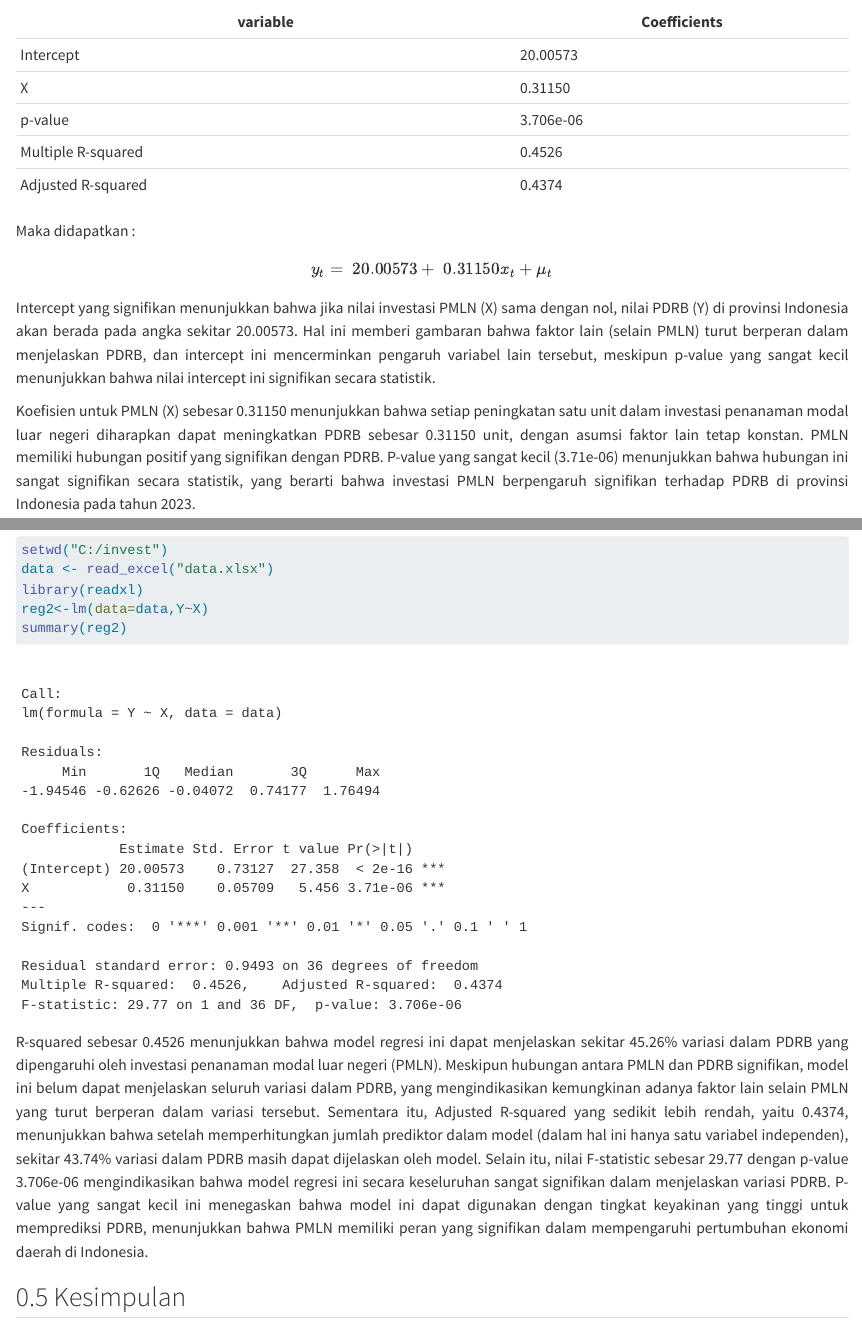
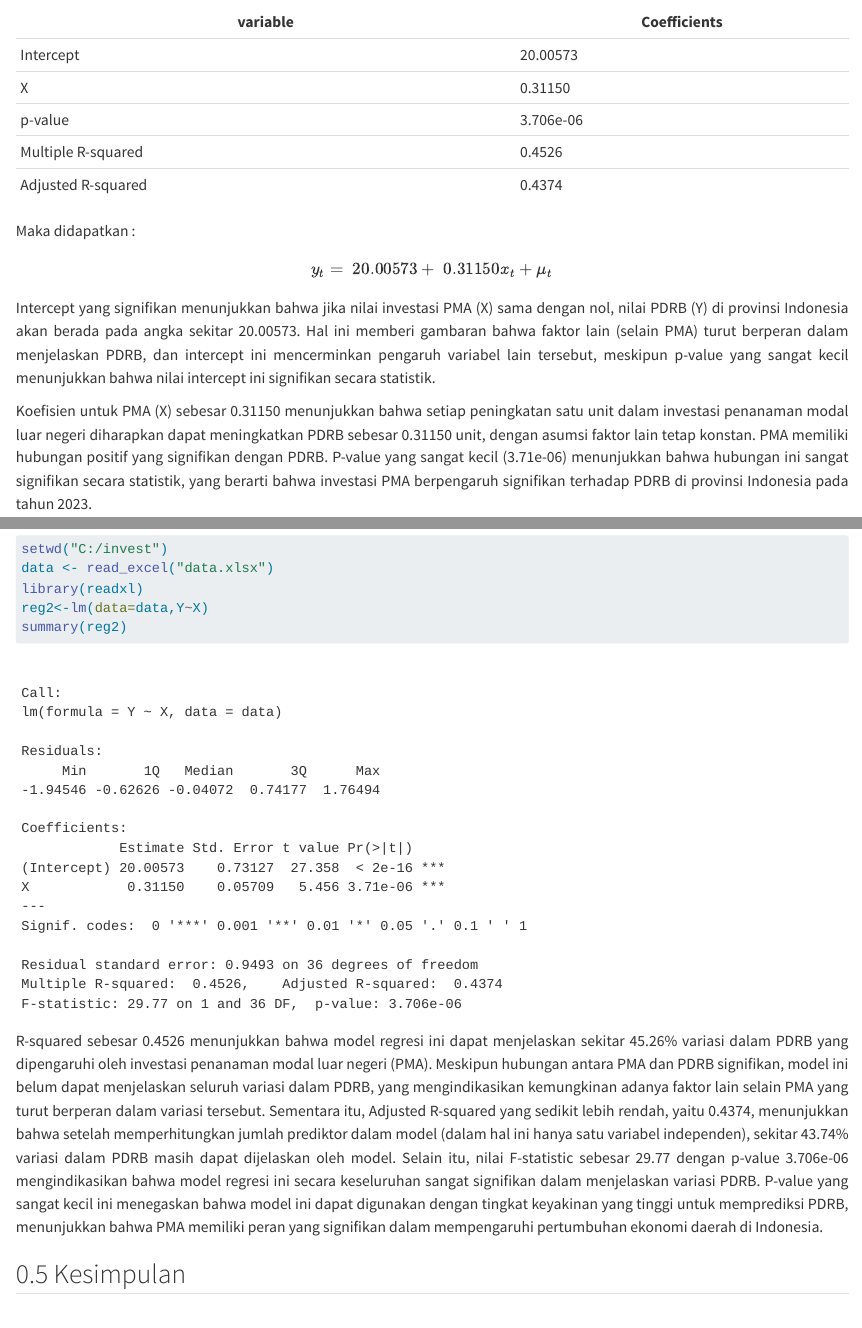
Before and after one commit to diantapangaribuan/diantapangaribuan, a Quarto document (index.qmd): the page in a window 1100 px wide, from 6510 px down, and a second part further down, joined at a grey line. Rendered offline with R 4.5, knitr and Pandoc in place of Quarto, with nearby package versions.

Commit message:
Update index.qmd

````diff
--- a/index.qmd
+++ b/index.qmd
@@ -154,9 +154,9 @@ Maka didapatkan :
 $$
 y_{t}=\ 20.00573 + \ 0.31150 x_t+\mu_t
 $$
-Intercept yang signifikan menunjukkan bahwa jika nilai investasi PMLN (X) sama dengan nol, nilai PDRB (Y) di provinsi Indonesia akan berada pada angka sekitar 20.00573. Hal ini memberi gambaran bahwa faktor lain (selain PMLN) turut berperan dalam menjelaskan PDRB, dan intercept ini mencerminkan pengaruh variabel lain tersebut, meskipun p-value yang sangat kecil menunjukkan bahwa nilai intercept ini signifikan secara statistik.
+Intercept yang signifikan menunjukkan bahwa jika nilai investasi PMA (X) sama dengan nol, nilai PDRB (Y) di provinsi Indonesia akan berada pada angka sekitar 20.00573. Hal ini memberi gambaran bahwa faktor lain (selain PMA) turut berperan dalam menjelaskan PDRB, dan intercept ini mencerminkan pengaruh variabel lain tersebut, meskipun p-value yang sangat kecil menunjukkan bahwa nilai intercept ini signifikan secara statistik.
 
-Koefisien untuk PMLN (X) sebesar 0.31150 menunjukkan bahwa setiap peningkatan satu unit dalam investasi penanaman modal luar negeri diharapkan dapat meningkatkan PDRB sebesar 0.31150 unit, dengan asumsi faktor lain tetap konstan. PMLN memiliki hubungan positif yang signifikan dengan PDRB. P-value yang sangat kecil (3.71e-06) menunjukkan bahwa hubungan ini sangat signifikan secara statistik, yang berarti bahwa investasi PMLN berpengaruh signifikan terhadap PDRB di provinsi Indonesia pada tahun 2023.
+Koefisien untuk PMA (X) sebesar 0.31150 menunjukkan bahwa setiap peningkatan satu unit dalam investasi penanaman modal luar negeri diharapkan dapat meningkatkan PDRB sebesar 0.31150 unit, dengan asumsi faktor lain tetap konstan. PMA memiliki hubungan positif yang signifikan dengan PDRB. P-value yang sangat kecil (3.71e-06) menunjukkan bahwa hubungan ini sangat signifikan secara statistik, yang berarti bahwa investasi PMA berpengaruh signifikan terhadap PDRB di provinsi Indonesia pada tahun 2023.
 
 ### Analisis masalah
 
@@ -170,7 +170,7 @@ reg2<-lm(data=data,Y~X)
 summary(reg2)
 ```
 
-R-squared sebesar 0.4526 menunjukkan bahwa model regresi ini dapat menjelaskan sekitar 45.26% variasi dalam PDRB yang dipengaruhi oleh investasi penanaman modal luar negeri (PMLN). Meskipun hubungan antara PMLN dan PDRB signifikan, model ini belum dapat menjelaskan seluruh variasi dalam PDRB, yang mengindikasikan kemungkinan adanya faktor lain selain PMLN yang turut berperan dalam variasi tersebut. Sementara itu, Adjusted R-squared yang sedikit lebih rendah, yaitu 0.4374, menunjukkan bahwa setelah memperhitungkan jumlah prediktor dalam model (dalam hal ini hanya satu variabel independen), sekitar 43.74% variasi dalam PDRB masih dapat dijelaskan oleh model. Selain itu, nilai F-statistic sebesar 29.77 dengan p-value 3.706e-06 mengindikasikan bahwa model regresi ini secara keseluruhan sangat signifikan dalam menjelaskan variasi PDRB. P-value yang sangat kecil ini menegaskan bahwa model ini dapat digunakan dengan tingkat keyakinan yang tinggi untuk memprediksi PDRB, menunjukkan bahwa PMLN memiliki peran yang signifikan dalam mempengaruhi pertumbuhan ekonomi daerah di Indonesia.
+R-squared sebesar 0.4526 menunjukkan bahwa model regresi ini dapat menjelaskan sekitar 45.26% variasi dalam PDRB yang dipengaruhi oleh investasi penanaman modal luar negeri (PMA). Meskipun hubungan antara PMA dan PDRB signifikan, model ini belum dapat menjelaskan seluruh variasi dalam PDRB, yang mengindikasikan kemungkinan adanya faktor lain selain PMA yang turut berperan dalam variasi tersebut. Sementara itu, Adjusted R-squared yang sedikit lebih rendah, yaitu 0.4374, menunjukkan bahwa setelah memperhitungkan jumlah prediktor dalam model (dalam hal ini hanya satu variabel independen), sekitar 43.74% variasi dalam PDRB masih dapat dijelaskan oleh model. Selain itu, nilai F-statistic sebesar 29.77 dengan p-value 3.706e-06 mengindikasikan bahwa model regresi ini secara keseluruhan sangat signifikan dalam menjelaskan variasi PDRB. P-value yang sangat kecil ini menegaskan bahwa model ini dapat digunakan dengan tingkat keyakinan yang tinggi untuk memprediksi PDRB, menunjukkan bahwa PMA memiliki peran yang signifikan dalam mempengaruhi pertumbuhan ekonomi daerah di Indonesia.
 
 ## Kesimpulan
 
````
